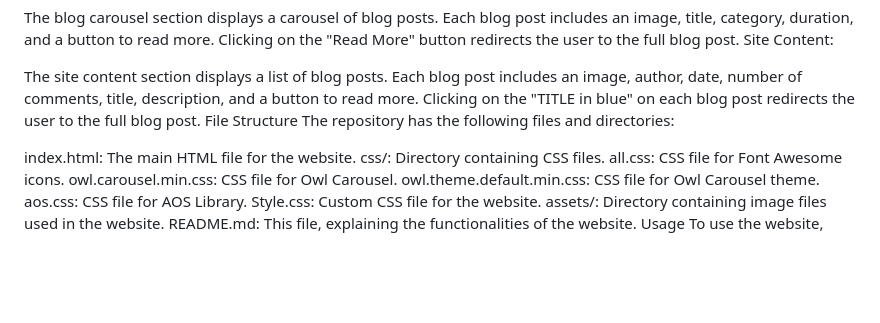
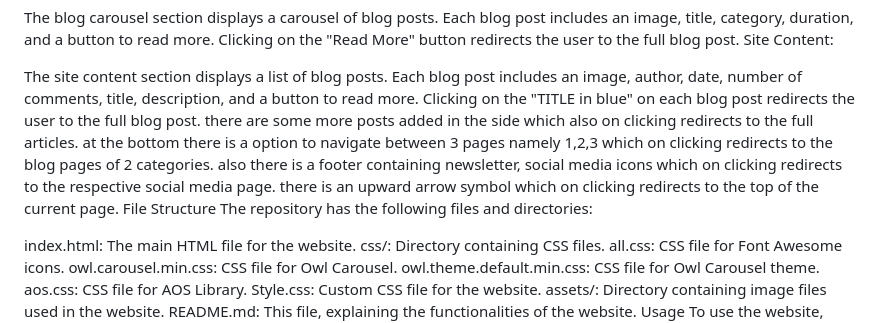
Before and after one commit to riyasingh99/riya.github.io, a Markdown page: README.md, the part around the change. GitHub-like rendering; blank space fills up the shorter version.

```diff
--- a/README.md
+++ b/README.md
@@ -25,6 +25,10 @@ Site Content:
 The site content section displays a list of blog posts.
 Each blog post includes an image, author, date, number of comments, title, description, and a button to read more.
 Clicking on the "TITLE in blue" on each blog post redirects the user to the full blog post.
+there are some more posts added in the side which also on clicking redirects to the full articles.
+at the bottom there is a option to navigate between 3 pages namely 1,2,3 which on clicking redirects to the blog pages of 2 categories.
+also there is a footer containing newsletter, social media icons which on clicking redirects to the respective social media page.
+there is an upward arrow symbol which on clicking redirects to the top of the current page.
 File Structure
 The repository has the following files and directories:
 
```
